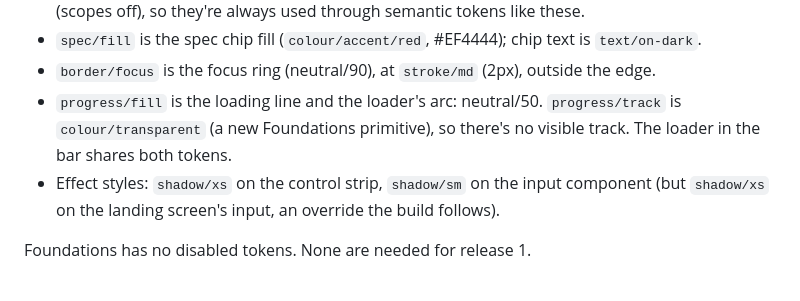
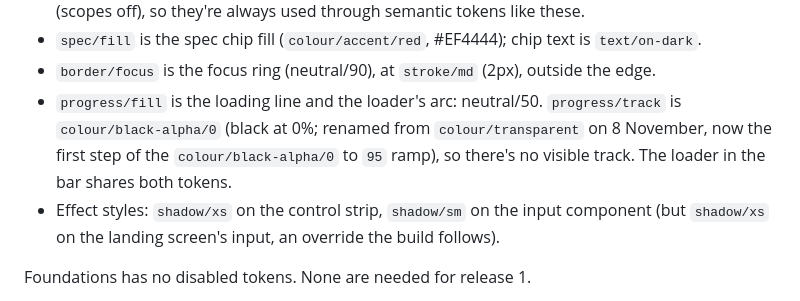
Before and after one commit to CraigSeanHooper/craighooper, a Markdown page: lab/spacing-checker/CLAUDE.md, the part around one of its changes. GitHub-like rendering.

Commit message:
Spacing checker notes: colour/transparent is now colour/black-alpha/0
Co-Authored-By: Claude Opus 5.5 <noreply@anthropic.com>

```diff
--- a/lab/spacing-checker/CLAUDE.md
+++ b/lab/spacing-checker/CLAUDE.md
@@ -81,7 +81,7 @@ All values come from Foundations (fileKey `ToLD1LsCFuUnQQQySDPCOI`). The tool us
 - `glow/centre`, `glow/mid` and `glow/edge` are the glow's gradient stops, fixed at 100%, 70% and 0% opacity within the gradient. violet/20, violet/10, violet/5 (a deeper colour at low opacity gives the centre depth while staying faint). Primitives such as violet are hidden from Figma's pickers (scopes off), so they're always used through semantic tokens like these.
 - `spec/fill` is the spec chip fill (`colour/accent/red`, #EF4444); chip text is `text/on-dark`.
 - `border/focus` is the focus ring (neutral/90), at `stroke/md` (2px), outside the edge.
-- `progress/fill` is the loading line and the loader's arc: neutral/50. `progress/track` is `colour/transparent` (a new Foundations primitive), so there's no visible track. The loader in the bar shares both tokens.
+- `progress/fill` is the loading line and the loader's arc: neutral/50. `progress/track` is `colour/black-alpha/0` (black at 0%; renamed from `colour/transparent` on 8 November, now the first step of the `colour/black-alpha/0` to `95` ramp), so there's no visible track. The loader in the bar shares both tokens.
 - Effect styles: `shadow/xs` on the control strip, `shadow/sm` on the input component (but `shadow/xs` on the landing screen's input, an override the build follows).
 
 Foundations has no disabled tokens. None are needed for release 1.
```
Also changed, not shown: other parts of lab/spacing-checker/CLAUDE.md (+1 -1 lines).
